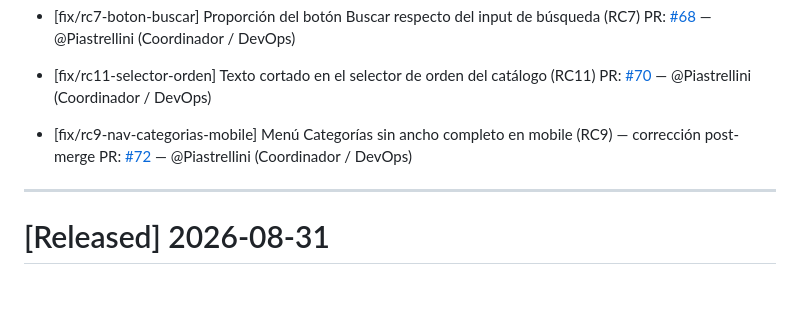
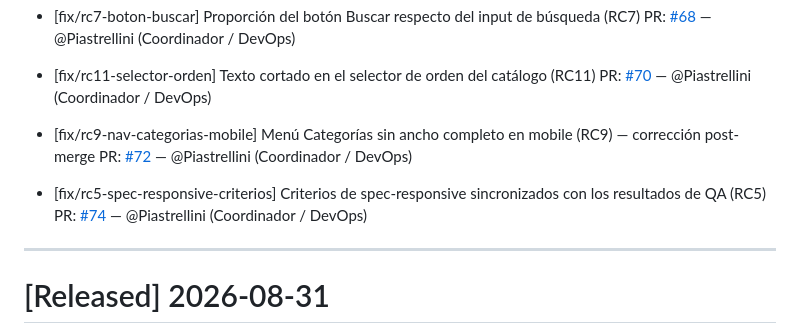
Before and after one commit to angelgc9107-lgtm/ProyectoFerreteria_GRP05, a Markdown page: changelog.md, the part around the change. GitHub-like rendering; blank space fills up the shorter version.

Commit message:
docs: agrego PR #74

```diff
--- a/changelog.md
+++ b/changelog.md
@@ -39,6 +39,8 @@ Este archivo se actualiza con cada Pull Request para registrar avances y correcc
 
 - [fix/rc9-nav-categorias-mobile] Menú Categorías sin ancho completo en mobile (RC9) — corrección post-merge PR: [#72](https://github.com/angelgc9107-lgtm/ProyectoFerreteria_GRP05/pull/72) — @Piastrellini (Coordinador / DevOps)
 
+- [fix/rc5-spec-responsive-criterios] Criterios de spec-responsive sincronizados con los resultados de QA (RC5) PR: [#74](https://github.com/angelgc9107-lgtm/ProyectoFerreteria_GRP05/pull/74) — @Piastrellini (Coordinador / DevOps)
+
 ---
 # [Released] 2026-08-31
 
```
